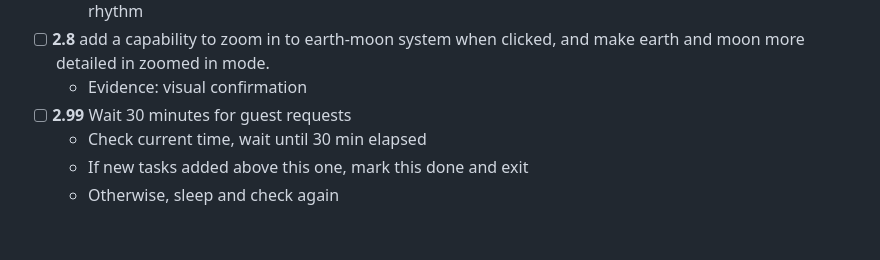
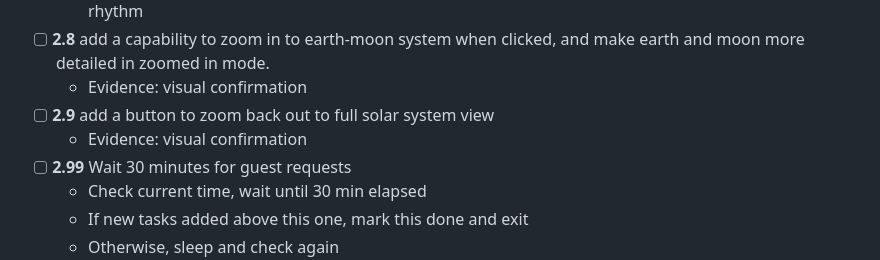
Before and after one commit to kenwilliford/lab, a Markdown page: .ralph/spec.md, the part around the change. Drawn GitHub-style; blank space fills up the shorter version.

Commit message:
2.9: add a button to zoom back out to full solar system view

```diff
--- a/.ralph/spec.md
+++ b/.ralph/spec.md
@@ -56,6 +56,8 @@
   - Evidence: audible confirmation - 180Hz sine mid-tone with slow pulsing LFO (0.12Hz) for breathing rhythm
 - [ ] **2.8** add a capability to zoom in to earth-moon system when clicked, and make earth and moon more detailed in zoomed in mode.
   - Evidence: visual confirmation
+- [ ] **2.9** add a button to zoom back out to full solar system view
+  - Evidence: visual confirmation
 - [ ] **2.99** Wait 30 minutes for guest requests
   - Check current time, wait until 30 min elapsed
   - If new tasks added above this one, mark this done and exit
```
